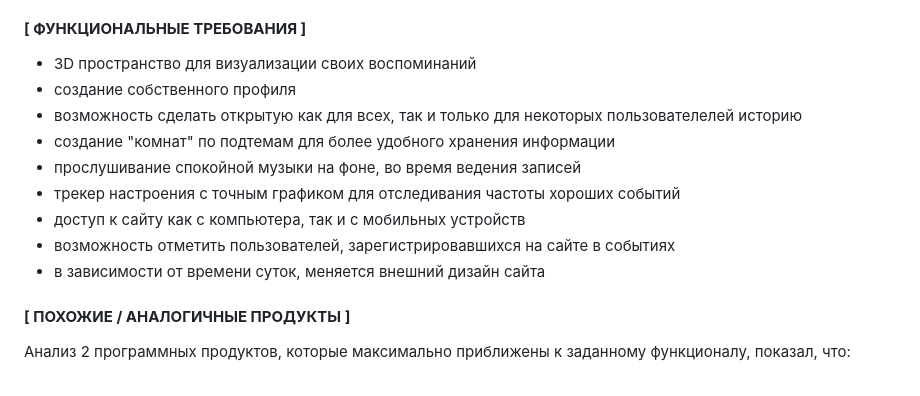
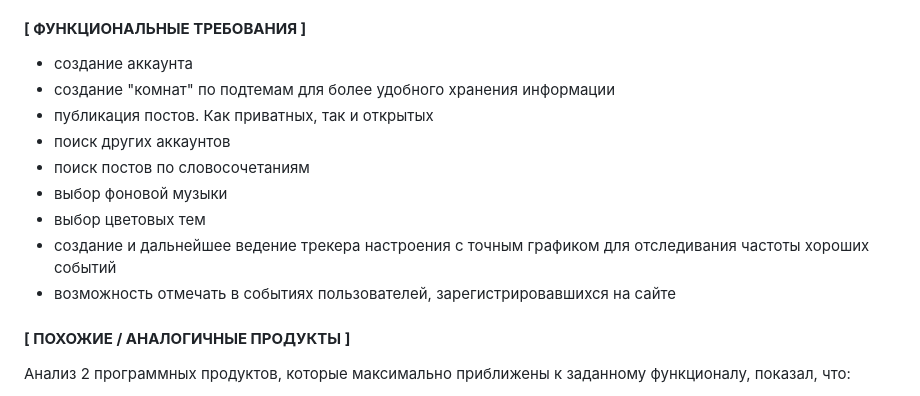
Before and after one commit to tmbochka/BackDrop, a Markdown page: jlatypova_application.md, the part around the change. GitHub-like rendering.

```diff
--- a/jlatypova_application.md
+++ b/jlatypova_application.md
@@ -21,15 +21,15 @@
 - Windows 10 – 4 Гб оперативной памяти и 12 Гб свободного дискового пространства
 
 #### **[ ФУНКЦИОНАЛЬНЫЕ ТРЕБОВАНИЯ ]**
-- 3D пространство для визуализации своих воспоминаний
-- создание собственного профиля
-- возможность сделать открытую как для всех, так и только для некоторых пользователелей историю
+- создание аккаунта
 - создание "комнат" по подтемам для более удобного хранения информации
-- прослушивание спокойной музыки на фоне, во время ведения записей
-- трекер настроения с точным графиком для отследивания частоты хороших событий
-- доступ к сайту как с компьютера, так и с мобильных устройств
-- возможность отметить пользователей, зарегистрировавшихся на сайте в событиях
-- в зависимости от времени суток, меняется внешний дизайн сайта
+- публикация постов. Как приватных, так и открытых
+- поиск других аккаунтов
+- поиск постов по словосочетаниям
+- выбор фоновой музыки
+- выбор цветовых тем
+- создание и дальнейшее ведение трекера  настроения с точным графиком для отследивания частоты хороших событий
+- возможность отмечать в событиях пользователей, зарегистрировавшихся на сайте
 
 #### **[ ПОХОЖИЕ / АНАЛОГИЧНЫЕ ПРОДУКТЫ ]**
 Анализ 2 программных продуктов, которые максимально приближены к заданному функционалу, показал, что:
```
